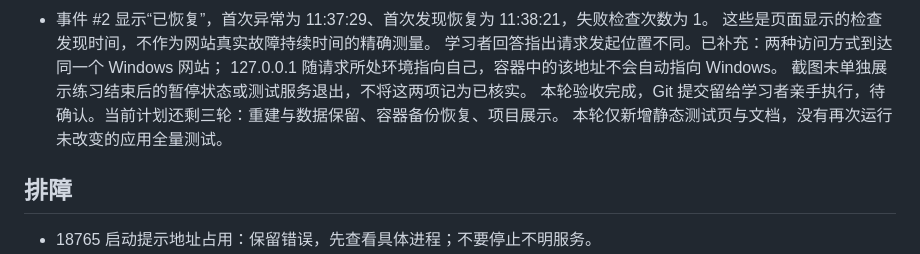
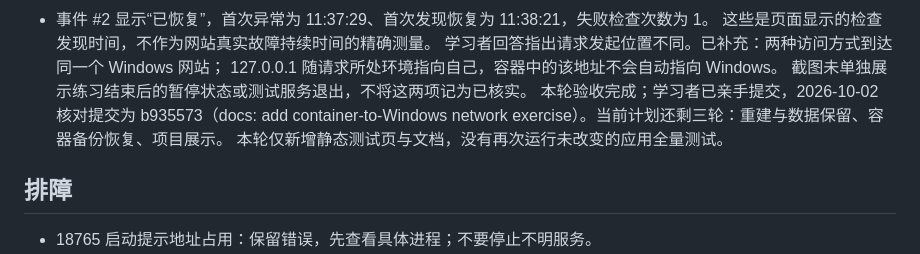
Before and after one commit to rubishma/xunxiaozhan, a Markdown page: docs/stage-11-container-network.md, the part around the change. Drawn GitHub-style.

```diff
--- a/docs/stage-11-container-network.md
+++ b/docs/stage-11-container-network.md
@@ -105,7 +105,7 @@ Set-Location -LiteralPath 'D:\itm4'
 学习者回答指出请求发起位置不同。已补充：两种访问方式到达同一个 Windows 网站；
 127.0.0.1 随请求所处环境指向自己，容器中的该地址不会自动指向 Windows。
 截图未单独展示练习结束后的暂停状态或测试服务退出，不将这两项记为已核实。
-本轮验收完成，Git 提交留给学习者亲手执行，待确认。当前计划还剩三轮：重建与数据保留、容器备份恢复、项目展示。
+本轮验收完成；学习者已亲手提交，2026-10-02 核对提交为 b935573（docs: add container-to-Windows network exercise）。当前计划还剩三轮：重建与数据保留、容器备份恢复、项目展示。
 本轮仅新增静态测试页与文档，没有再次运行未改变的应用全量测试。
 
 ## 排障
```
Also changed, not shown: README.md (+4 -0 lines), docs/stage-12-container-data.md (added, +124 -0 lines).
